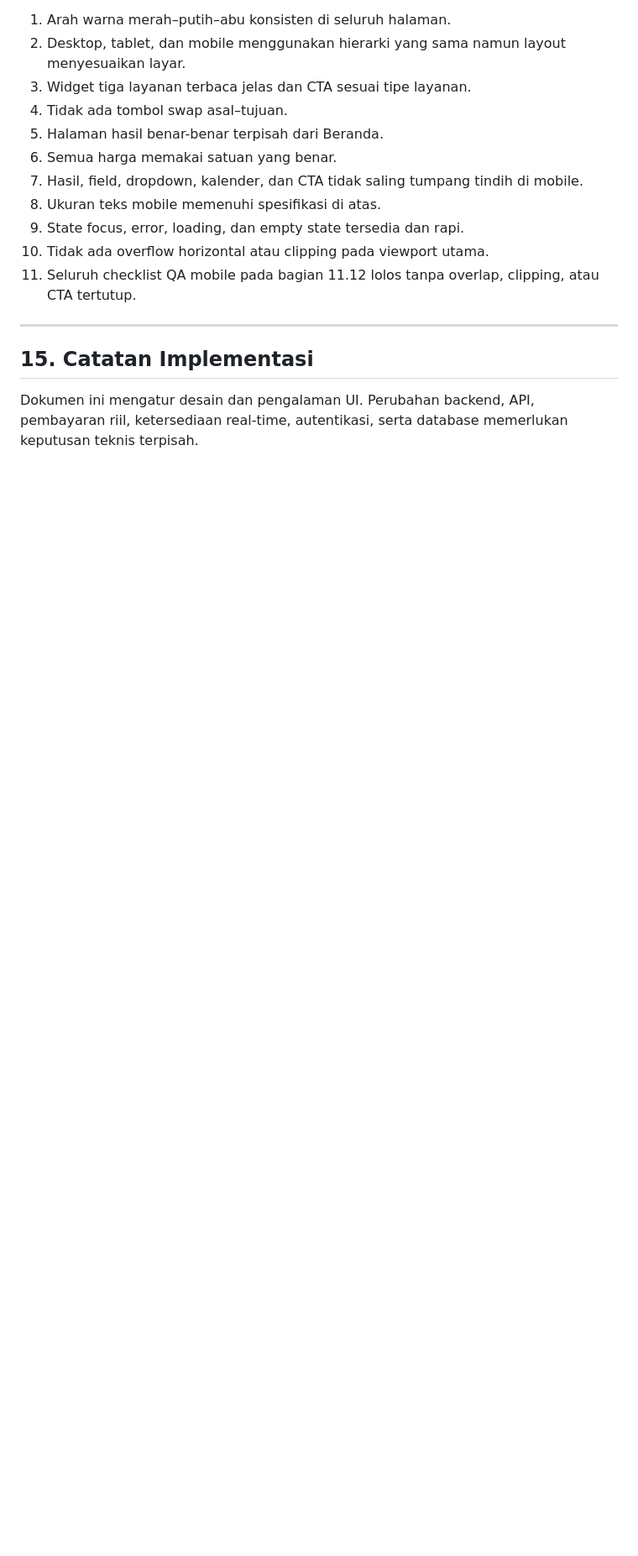
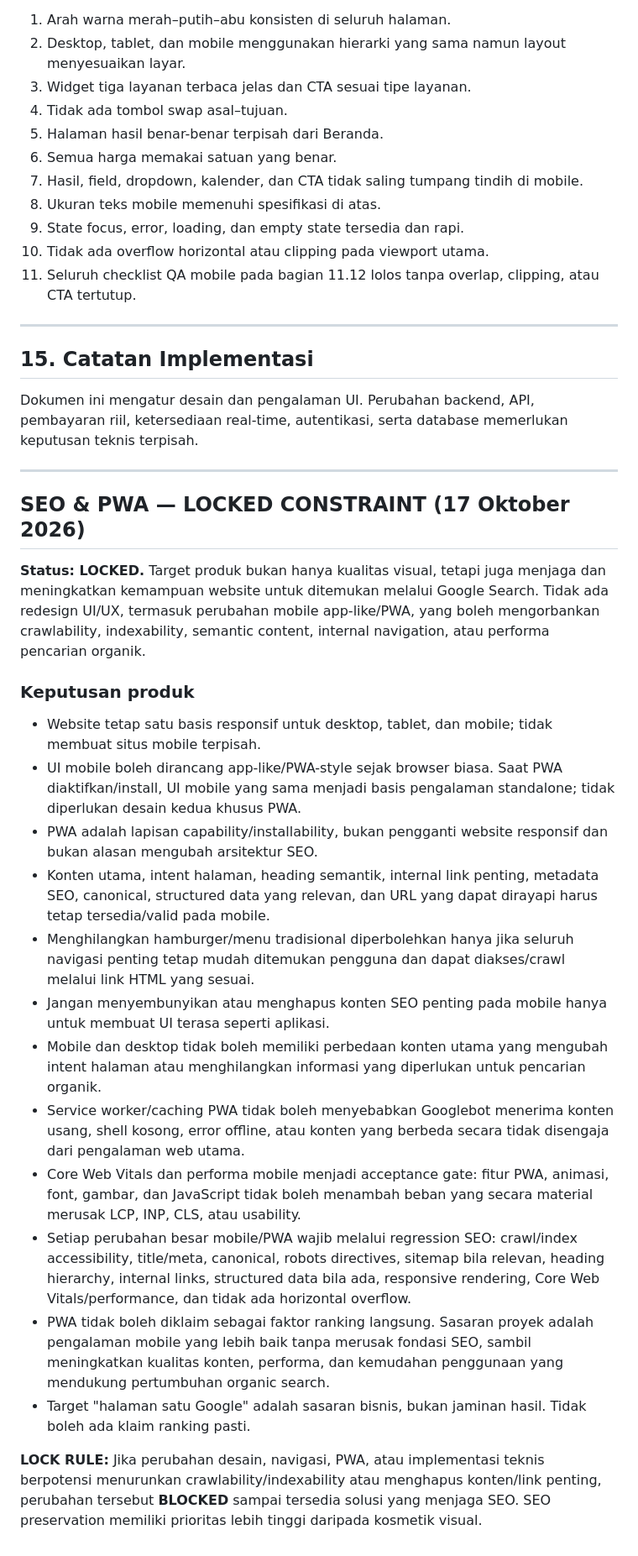
Before and after one commit to singarajatrans/singarajatrans-web, a Markdown page: PRD-Design-Singaraja-Trans.md, the part around one of its changes. Shown at 84% size. Rendered like a GitHub page; blank space fills up the shorter version.

Commit message:
Lock SEO-safe mobile PWA design rules

```diff
--- a/PRD-Design-Singaraja-Trans.md
+++ b/PRD-Design-Singaraja-Trans.md
@@ -453,3 +453,27 @@ Desain dinyatakan siap diimplementasikan bila:
 ## 15. Catatan Implementasi
 
 Dokumen ini mengatur desain dan pengalaman UI. Perubahan backend, API, pembayaran riil, ketersediaan real-time, autentikasi, serta database memerlukan keputusan teknis terpisah.
+
+
+---
+
+## SEO & PWA — LOCKED CONSTRAINT (17 Oktober 2026)
+
+**Status: LOCKED.** Target produk bukan hanya kualitas visual, tetapi juga menjaga dan meningkatkan kemampuan website untuk ditemukan melalui Google Search. Tidak ada redesign UI/UX, termasuk perubahan mobile app-like/PWA, yang boleh mengorbankan crawlability, indexability, semantic content, internal navigation, atau performa pencarian organik.
+
+### Keputusan produk
+
+- Website tetap satu basis responsif untuk desktop, tablet, dan mobile; tidak membuat situs mobile terpisah.
+- UI mobile boleh dirancang app-like/PWA-style sejak browser biasa. Saat PWA diaktifkan/install, UI mobile yang sama menjadi basis pengalaman standalone; tidak diperlukan desain kedua khusus PWA.
+- PWA adalah lapisan capability/installability, bukan pengganti website responsif dan bukan alasan mengubah arsitektur SEO.
+- Konten utama, intent halaman, heading semantik, internal link penting, metadata SEO, canonical, structured data yang relevan, dan URL yang dapat dirayapi harus tetap tersedia/valid pada mobile.
+- Menghilangkan hamburger/menu tradisional diperbolehkan hanya jika seluruh navigasi penting tetap mudah ditemukan pengguna dan dapat diakses/crawl melalui link HTML yang sesuai.
+- Jangan menyembunyikan atau menghapus konten SEO penting pada mobile hanya untuk membuat UI terasa seperti aplikasi.
+- Mobile dan desktop tidak boleh memiliki perbedaan konten utama yang mengubah intent halaman atau menghilangkan informasi yang diperlukan untuk pencarian organik.
+- Service worker/caching PWA tidak boleh menyebabkan Googlebot menerima konten usang, shell kosong, error offline, atau konten yang berbeda secara tidak disengaja dari pengalaman web utama.
+- Core Web Vitals dan performa mobile menjadi acceptance gate: fitur PWA, animasi, font, gambar, dan JavaScript tidak boleh menambah beban yang secara material merusak LCP, INP, CLS, atau usability.
+- Setiap perubahan besar mobile/PWA wajib melalui regression SEO: crawl/index accessibility, title/meta, canonical, robots directives, sitemap bila relevan, heading hierarchy, internal links, structured data bila ada, responsive rendering, Core Web Vitals/performance, dan tidak ada horizontal overflow.
+- PWA tidak boleh diklaim sebagai faktor ranking langsung. Sasaran proyek adalah pengalaman mobile yang lebih baik tanpa merusak fondasi SEO, sambil meningkatkan kualitas konten, performa, dan kemudahan penggunaan yang mendukung pertumbuhan organic search.
+- Target "halaman satu Google" adalah sasaran bisnis, bukan jaminan hasil. Tidak boleh ada klaim ranking pasti.
+
+**LOCK RULE:** Jika perubahan desain, navigasi, PWA, atau implementasi teknis berpotensi menurunkan crawlability/indexability atau menghapus konten/link penting, perubahan tersebut **BLOCKED** sampai tersedia solusi yang menjaga SEO. SEO preservation memiliki prioritas lebih tinggi daripada kosmetik visual.
```
Also changed, not shown: other parts of PRD-Design-Singaraja-Trans.md (+2 -2 lines).
